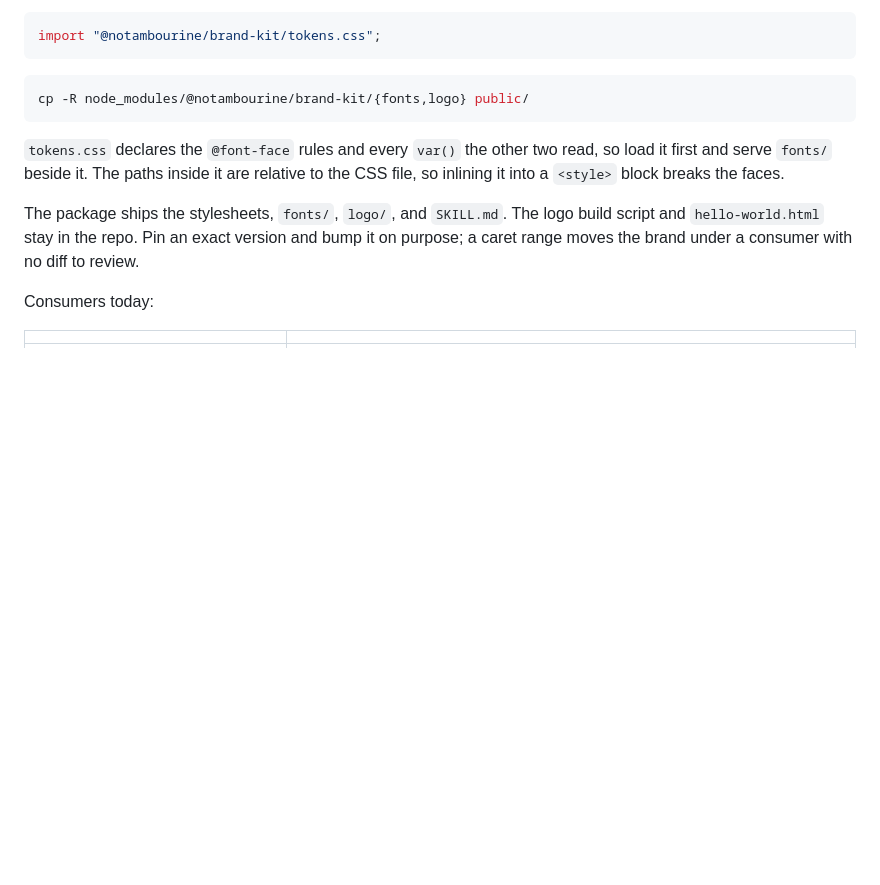
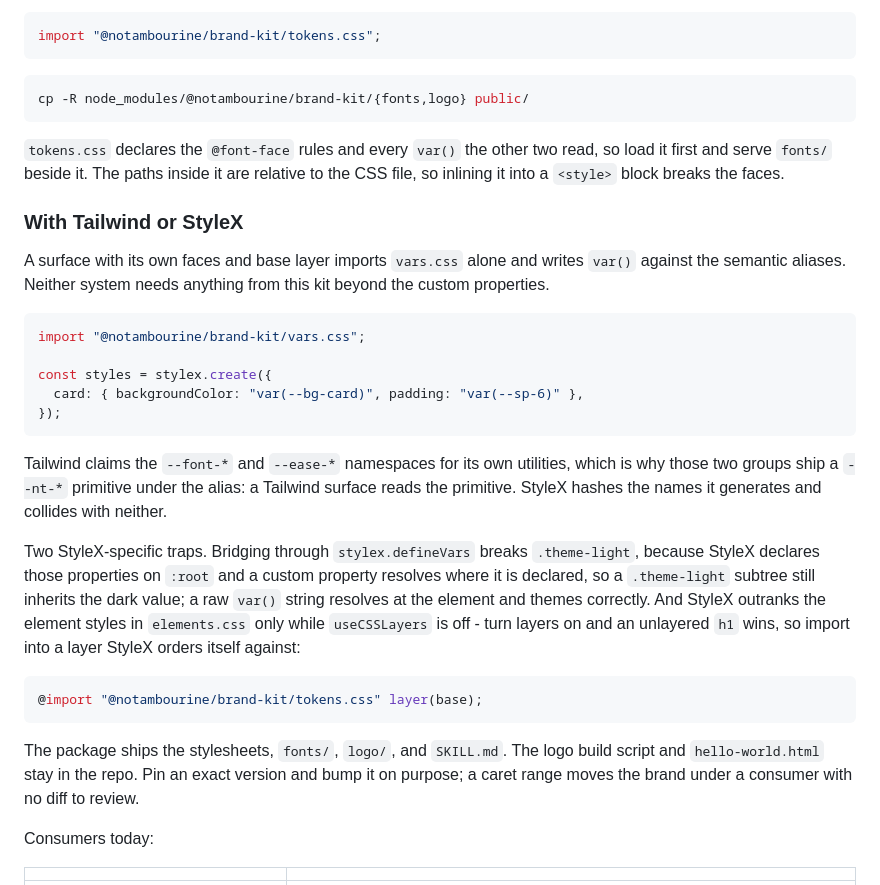
Before and after one commit to notambourine/brand-kit, a Markdown page: README.md, the part around the change. Drawn GitHub-style; blank space fills up the shorter version.

Commit message:
docs: the values path covers StyleX too

````diff
--- a/README.md
+++ b/README.md
@@ -107,6 +107,35 @@ cp -R node_modules/@notambourine/brand-kit/{fonts,logo} public/
 load it first and serve `fonts/` beside it. The paths inside it are relative to the CSS
 file, so inlining it into a `<style>` block breaks the faces.
 
+### With Tailwind or StyleX
+
+A surface with its own faces and base layer imports `vars.css` alone and writes
+`var()` against the semantic aliases. Neither system needs anything from this kit
+beyond the custom properties.
+
+```js
+import "@notambourine/brand-kit/vars.css";
+
+const styles = stylex.create({
+  card: { backgroundColor: "var(--bg-card)", padding: "var(--sp-6)" },
+});
+```
+
+Tailwind claims the `--font-*` and `--ease-*` namespaces for its own utilities, which
+is why those two groups ship a `--nt-*` primitive under the alias: a Tailwind surface
+reads the primitive. StyleX hashes the names it generates and collides with neither.
+
+Two StyleX-specific traps. Bridging through `stylex.defineVars` breaks `.theme-light`,
+because StyleX declares those properties on `:root` and a custom property resolves
+where it is declared, so a `.theme-light` subtree still inherits the dark value; a raw
+`var()` string resolves at the element and themes correctly. And StyleX outranks the
+element styles in `elements.css` only while `useCSSLayers` is off - turn layers on and
+an unlayered `h1` wins, so import into a layer StyleX orders itself against:
+
+```css
+@import "@notambourine/brand-kit/tokens.css" layer(base);
+```
+
 The package ships the stylesheets, `fonts/`, `logo/`, and `SKILL.md`. The logo build
 script and `hello-world.html` stay in the repo. Pin an exact version and bump it on
 purpose; a caret range moves the brand under a consumer with no diff to review.
````
